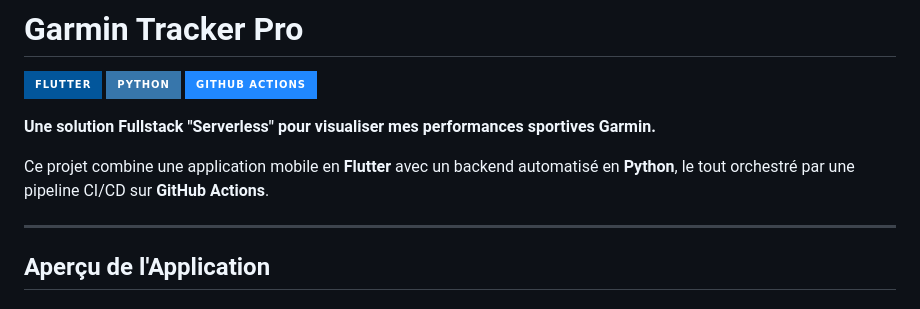
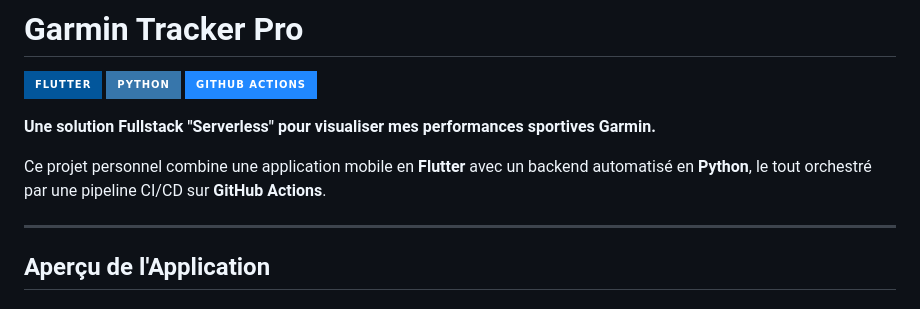
Before and after one commit to Anh-Tammm/garmin-tracker-pro, a Markdown page: README.md, the part around the change. Drawn GitHub-style; badges without logos.

Commit message:
Update project description in README
Corrected wording in project description for clarity.

```diff
--- a/README.md
+++ b/README.md
@@ -6,7 +6,7 @@
 
 **Une solution Fullstack "Serverless" pour visualiser mes performances sportives Garmin.**
 
-Ce projet combine une application mobile en **Flutter** avec un backend automatisé en **Python**, le tout orchestré par une pipeline CI/CD sur **GitHub Actions**.
+Ce projet personnel combine une application mobile en **Flutter** avec un backend automatisé en **Python**, le tout orchestré par une pipeline CI/CD sur **GitHub Actions**.
 
 ---
 
```
